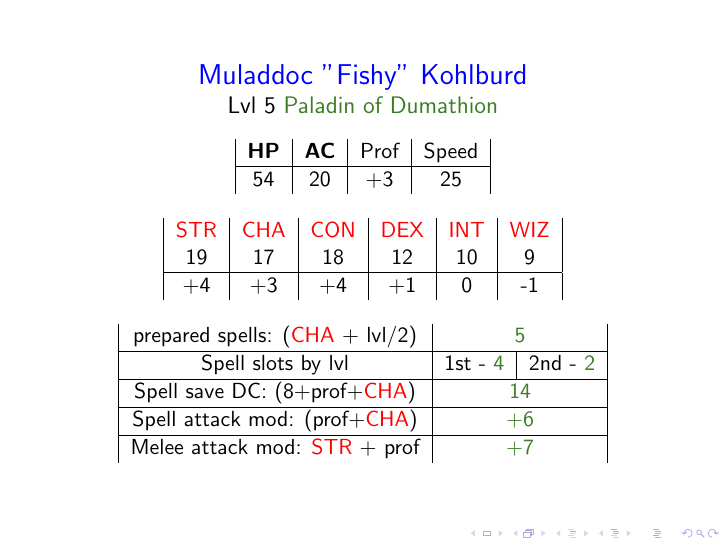
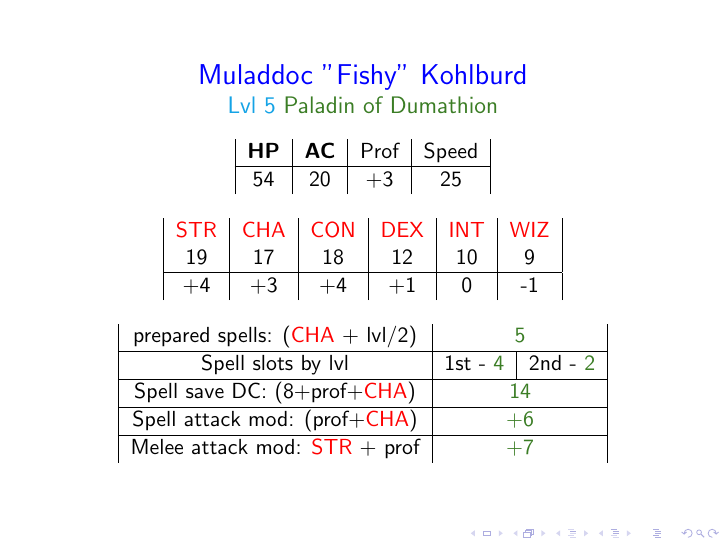
Before and after one commit to IHautaI/Muladdoc, LaTeX slides (paladin_Muladdoc.tex): page 1 of 13. Compiled offline with pdfLaTeX.

Commit message:
more color/bold

```diff
--- a/paladin_Muladdoc.tex
+++ b/paladin_Muladdoc.tex
@@ -20,18 +20,13 @@
 \newcommand{\inte}{{\color{red}INT}}
 \newcommand{\cha}{{\color{red}CHA}}
 
-
-
-\title{Muladdoc \"Fishy\" Kohlburd}
-\subtitle{Paladin of Dumathion}
-
 \begin{document}
 
 \begin{frame}
   \large
   \centering
   {\color{blue}Muladdoc "Fishy" Kohlburd}\\
-  \normalsize{Lvl 5 \color{OliveGreen}Paladin of Dumathion}\\
+  \normalsize{{\color{Cerulean} Lvl 5} \color{OliveGreen}Paladin of Dumathion}\\
   \vspace{1em}
   \small
   \centering
```
Also changed, not shown: paladin_Muladdoc.pdf.
